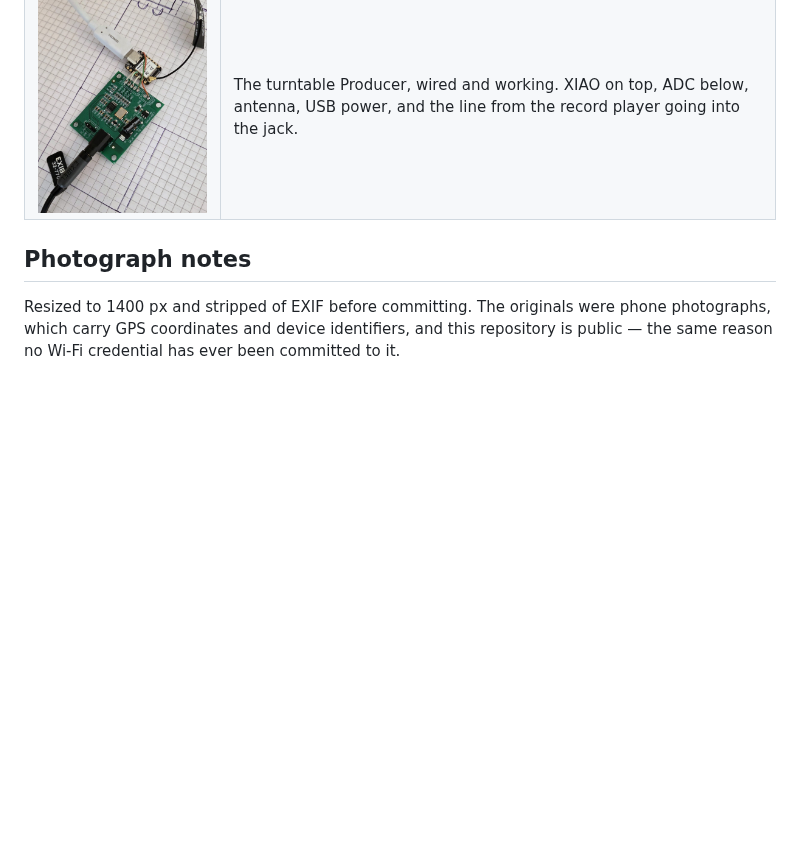
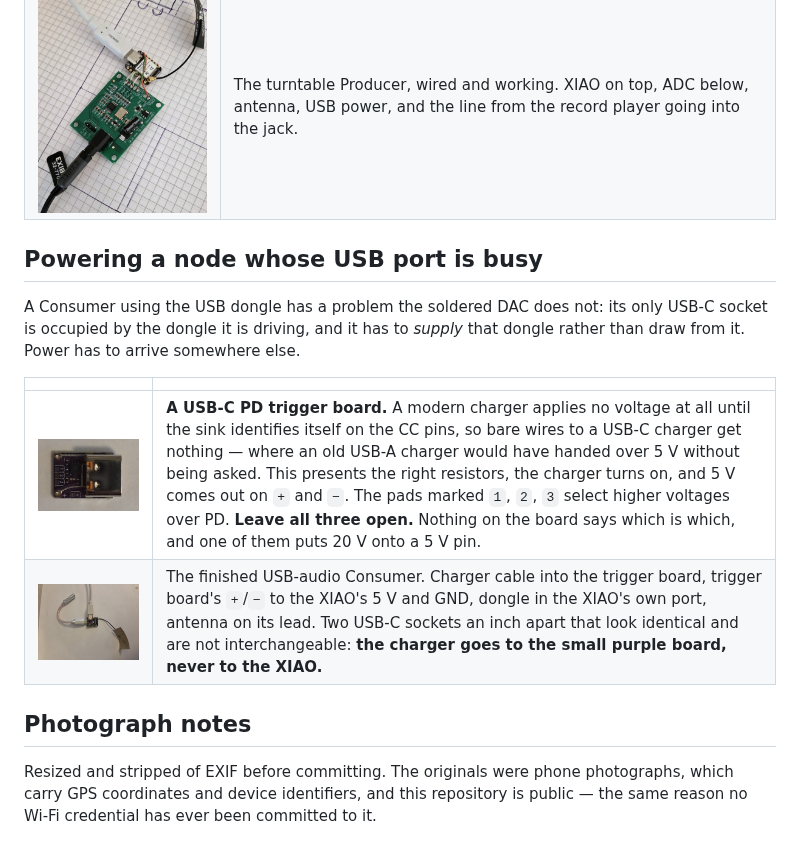
Before and after one commit to valfrid/OpenAudioLink, a Markdown page: docs/hardware-photos/README.md, the part around the change. Drawn GitHub-style; pictures changed too: docs/hardware-photos/08-usb-c-pd-trigger.jpg (added), docs/hardware-photos/09-consumer-usb-with-pd-trigger.jpg (added); blank space fills up the shorter version.

```diff
--- a/docs/hardware-photos/README.md
+++ b/docs/hardware-photos/README.md
@@ -40,9 +40,21 @@ setting exists to correct. See [`../TUNING.md`](../TUNING.md).
 | ![PCM1808 ADC board](06-pcm1808-adc.jpg) | **PCM1808 I²S ADC** with its own 24.576 MHz oscillator, which matters: the converter's measured rate came out at 47 999 Hz, 21 ppm from nominal, and a source that drifts is a problem no buffer solves. Line in on the 3.5 mm jack, I²S out on the header. |
 | ![Assembled producer](07-producer-assembled.jpg) | The turntable Producer, wired and working. XIAO on top, ADC below, antenna, USB power, and the line from the record player going into the jack. |
 
+## Powering a node whose USB port is busy
+
+A Consumer using the USB dongle has a problem the soldered DAC does not:
+its only USB-C socket is occupied by the dongle it is driving, and it has
+to *supply* that dongle rather than draw from it. Power has to arrive
+somewhere else.
+
+| | |
+| --- | --- |
+| ![USB-C PD trigger board](08-usb-c-pd-trigger.jpg) | **A USB-C PD trigger board.** A modern charger applies no voltage at all until the sink identifies itself on the CC pins, so bare wires to a USB-C charger get nothing — where an old USB-A charger would have handed over 5 V without being asked. This presents the right resistors, the charger turns on, and 5 V comes out on `+` and `−`. The pads marked `1`, `2`, `3` select higher voltages over PD. **Leave all three open.** Nothing on the board says which is which, and one of them puts 20 V onto a 5 V pin. |
+| ![Consumer with dongle and trigger board](09-consumer-usb-with-pd-trigger.jpg) | The finished USB-audio Consumer. Charger cable into the trigger board, trigger board's `+`/`−` to the XIAO's 5 V and GND, dongle in the XIAO's own port, antenna on its lead. Two USB-C sockets an inch apart that look identical and are not interchangeable: **the charger goes to the small purple board, never to the XIAO.** |
+
 ## Photograph notes
 
-Resized to 1400 px and stripped of EXIF before committing. The originals
-were phone photographs, which carry GPS coordinates and device identifiers,
-and this repository is public — the same reason no Wi-Fi credential has ever
-been committed to it.
+Resized and stripped of EXIF before committing. The originals were phone
+photographs, which carry GPS coordinates and device identifiers, and this
+repository is public — the same reason no Wi-Fi credential has ever been
+committed to it.
```
Also changed, not shown: docs/HARDWARE.md (+26 -0 lines).
